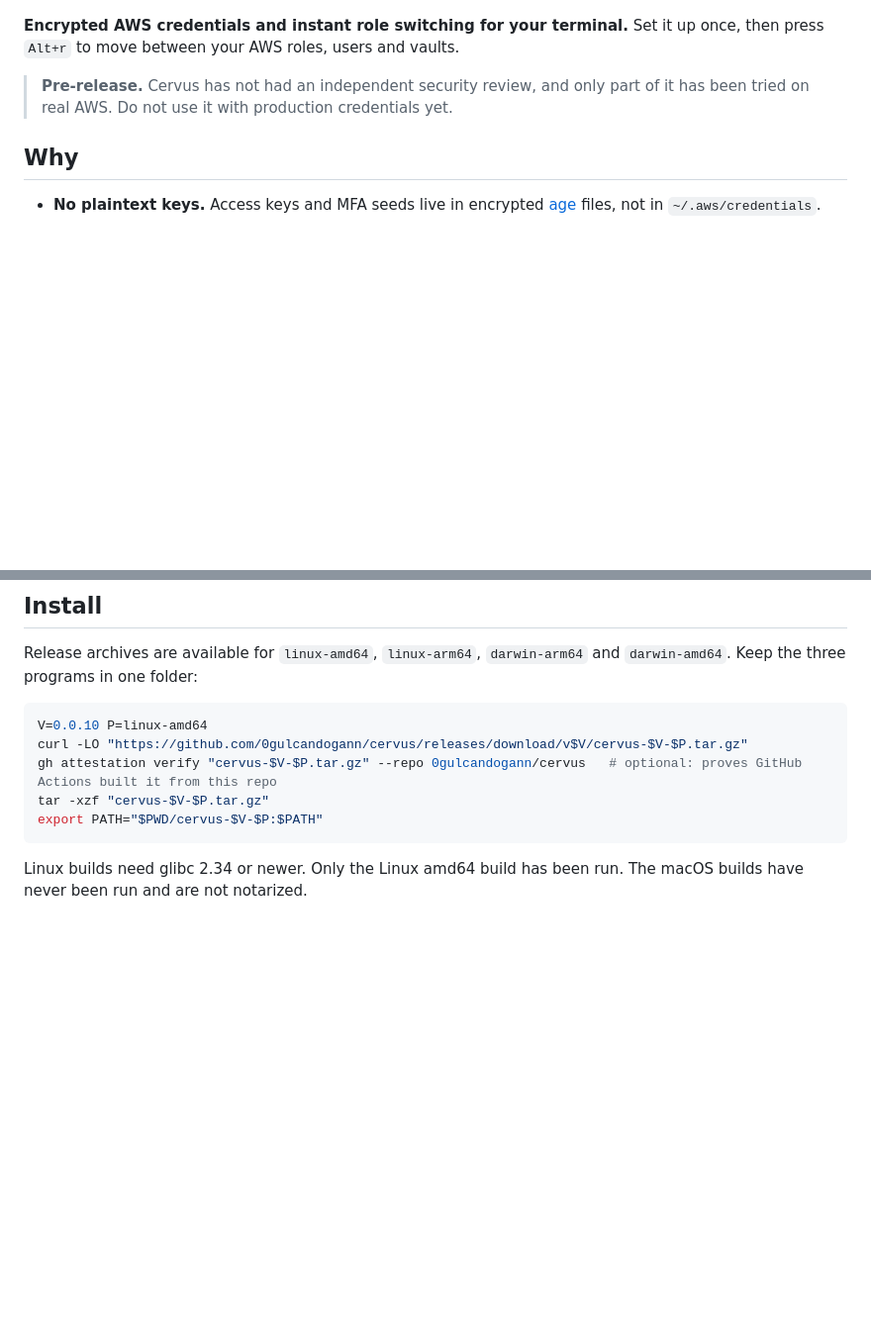
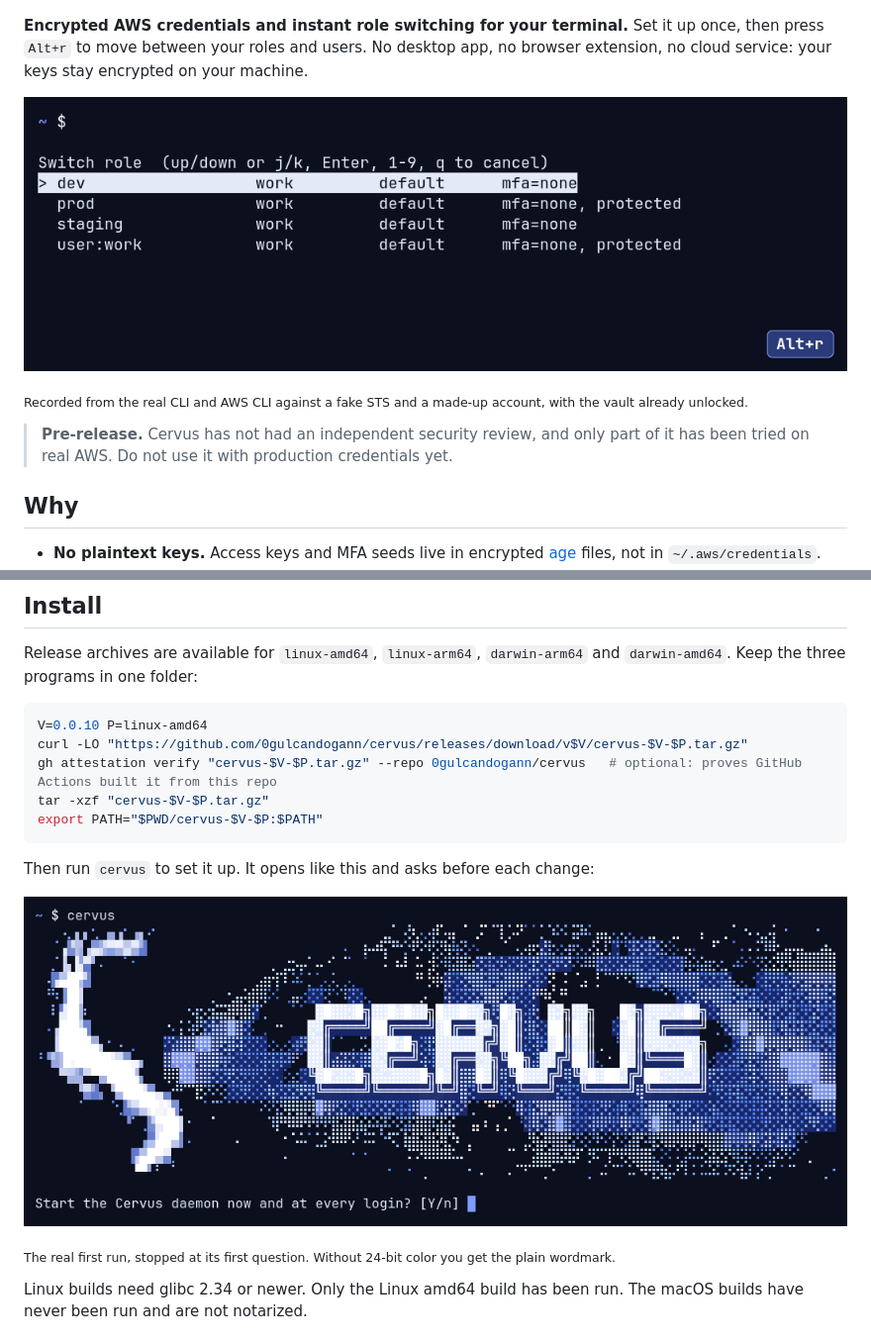
Before and after one commit to 0gulcandogann/cervus, a Markdown page: README.md, 2 parts joined by grey strips. Shown at 99% size. Rendered like a GitHub page; pictures changed too: docs/assets/demo.gif (added), docs/assets/setup.gif (added); blank space fills up the shorter version.

Commit message:
Show role switching and the first run in the README
The role switch is recorded from the real CLI against a fake STS, and the
first run from the real command, stopped at its first question.

````diff
--- a/README.md
+++ b/README.md
@@ -2,7 +2,11 @@
 
 ![A glowing white deer leaping through a dark forest, trailing light that spells Cervus](docs/assets/banner.jpg)
 
-**Encrypted AWS credentials and instant role switching for your terminal.** Set it up once, then press `Alt+r` to move between your AWS roles, users and vaults.
+**Encrypted AWS credentials and instant role switching for your terminal.** Set it up once, then press `Alt+r` to move between your roles and users. No desktop app, no browser extension, no cloud service: your keys stay encrypted on your machine.
+
+![Pressing Alt+r three times to switch between the dev, staging and prod roles, with aws sts get-caller-identity showing the new role each time](docs/assets/demo.gif)
+
+<sub>Recorded from the real CLI and AWS CLI against a fake STS and a made-up account, with the vault already unlocked.</sub>
 
 > **Pre-release.** Cervus has not had an independent security review, and only part of it has been tried on real AWS. Do not use it with production credentials yet.
 
@@ -129,6 +133,12 @@ tar -xzf "cervus-$V-$P.tar.gz"
 export PATH="$PWD/cervus-$V-$P:$PATH"
 ```
 
+Then run `cervus` to set it up. It opens like this and asks before each change:
+
+![Running cervus: a white deer and a blue cloud of light with the Cervus wordmark, followed by the first setup question](docs/assets/setup.gif)
+
+<sub>The real first run, stopped at its first question. Without 24-bit color you get the plain wordmark.</sub>
+
 Linux builds need glibc 2.34 or newer. Only the Linux amd64 build has been run. The macOS builds have never been run and are not notarized.
 
 ## Security model
````
